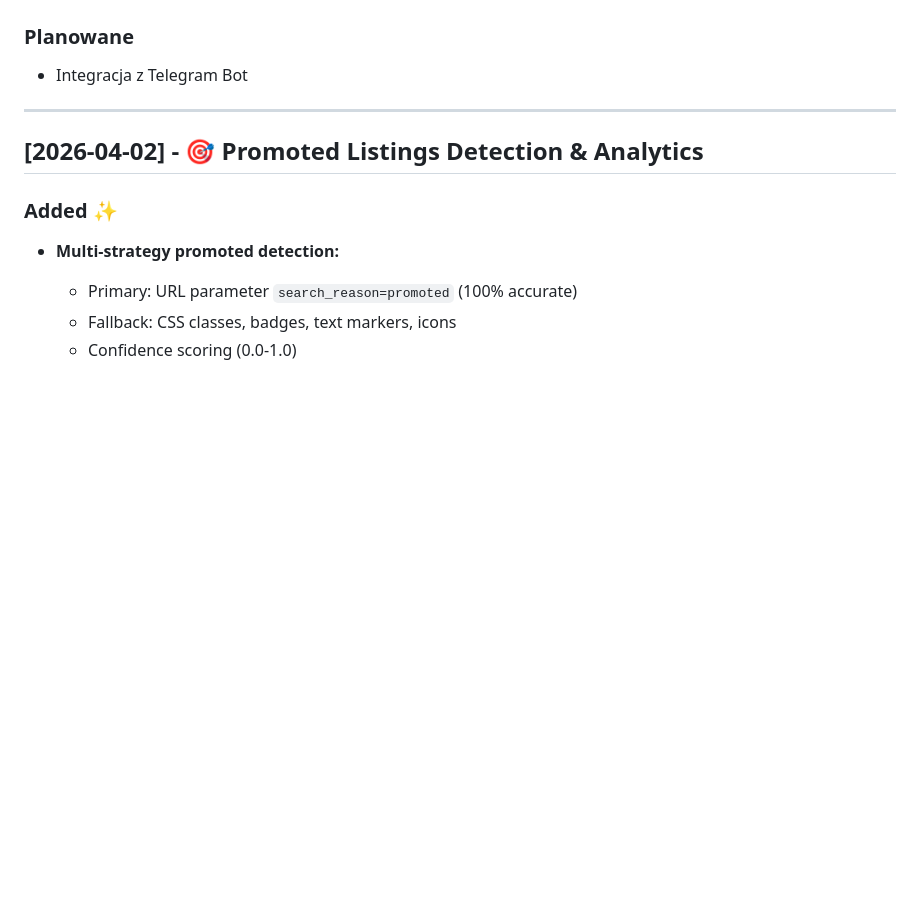
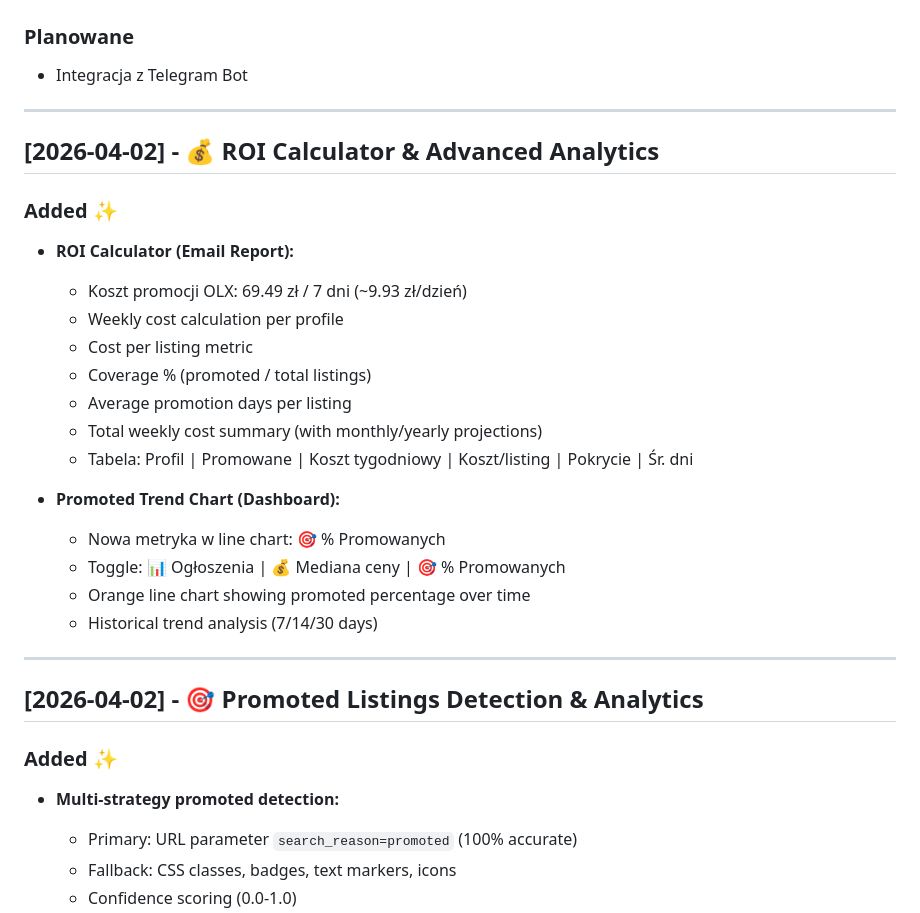
Before and after one commit to Bonaventura-EW/SZPERACZ, a Markdown page: CHANGELOG.md, the part around the change. Drawn GitHub-style; blank space fills up the shorter version.

Commit message:
📝 Docs: Update CHANGELOG for ROI Calculator

```diff
--- a/CHANGELOG.md
+++ b/CHANGELOG.md
@@ -10,6 +10,26 @@ Format oparty na [Keep a Changelog](https://keepachangelog.com/pl/1.0.0/).
 
 ### Planowane
 - Integracja z Telegram Bot
+
+---
+
+## [2026-04-02] - 💰 ROI Calculator & Advanced Analytics
+
+### Added ✨
+- **ROI Calculator (Email Report):**
+  - Koszt promocji OLX: 69.49 zł / 7 dni (~9.93 zł/dzień)
+  - Weekly cost calculation per profile
+  - Cost per listing metric
+  - Coverage % (promoted / total listings)
+  - Average promotion days per listing
+  - Total weekly cost summary (with monthly/yearly projections)
+  - Tabela: Profil | Promowane | Koszt tygodniowy | Koszt/listing | Pokrycie | Śr. dni
+
+- **Promoted Trend Chart (Dashboard):**
+  - Nowa metryka w line chart: 🎯 % Promowanych
+  - Toggle: 📊 Ogłoszenia | 💰 Mediana ceny | 🎯 % Promowanych
+  - Orange line chart showing promoted percentage over time
+  - Historical trend analysis (7/14/30 days)
 
 ---
 
```
